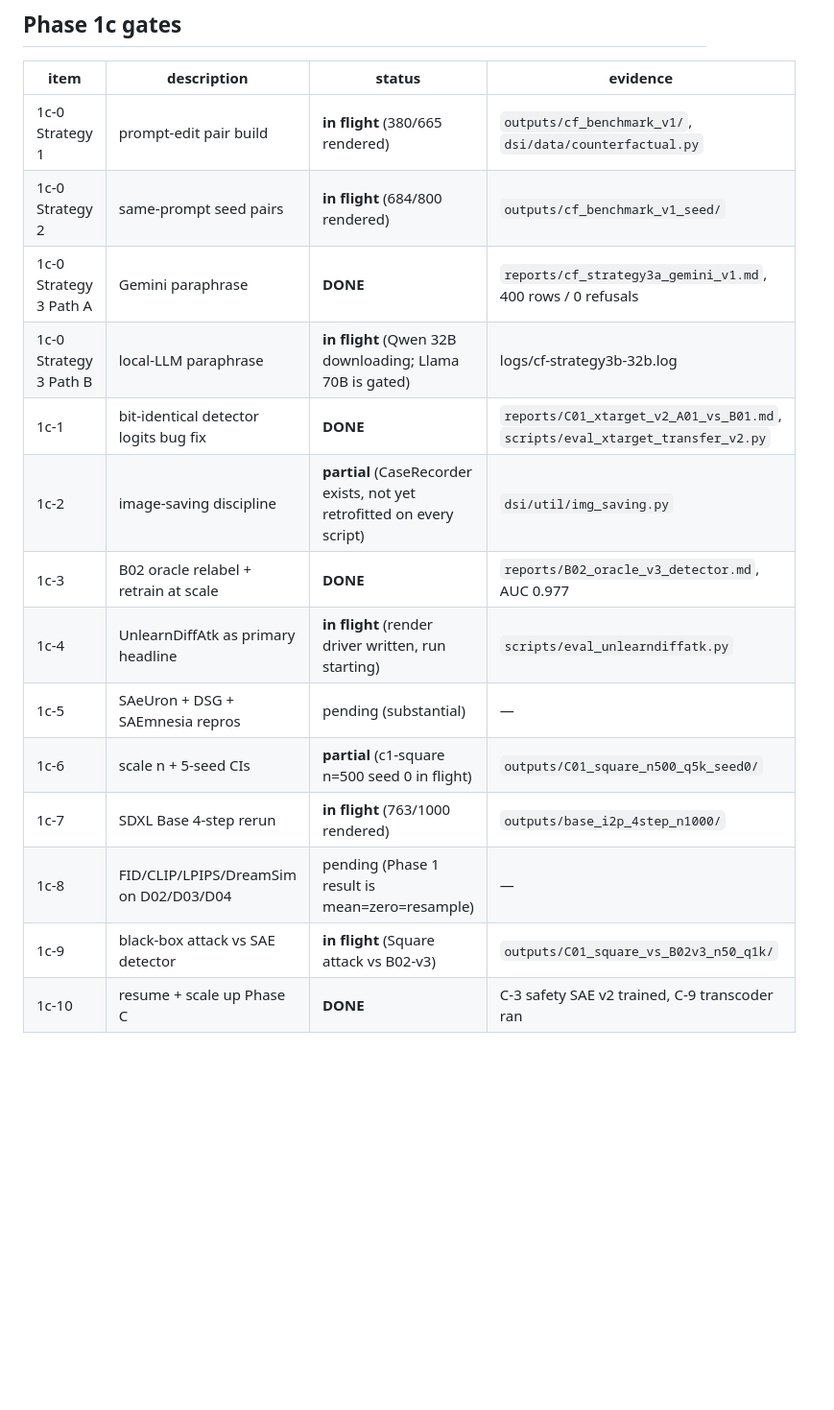
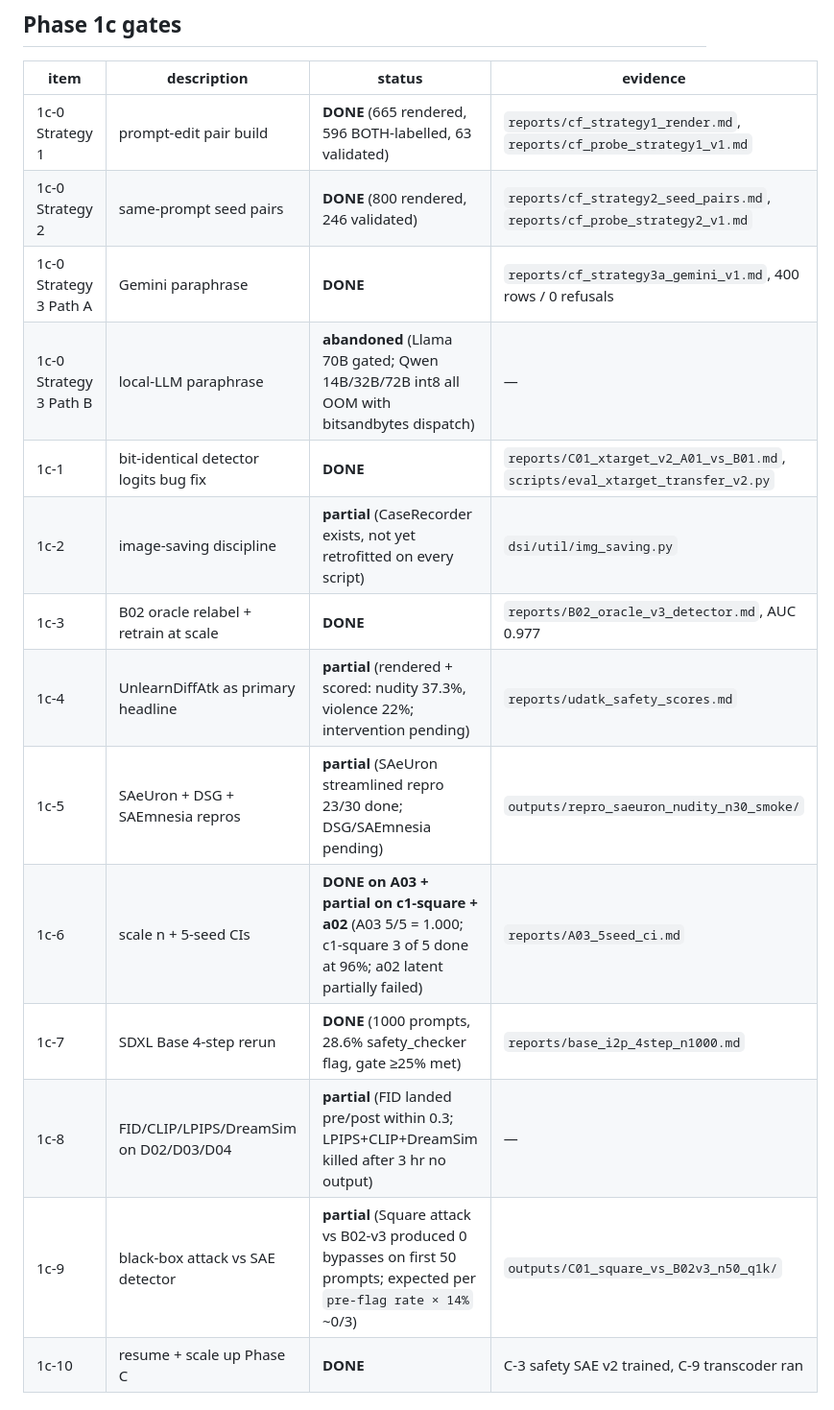
Before and after one commit to Swadesh06/gen_ai_project_diffusion_interp, a Markdown page: reports/PHASE_1C_PROGRESS.md, the part around the change. Shown at 96% size. GitHub-like rendering; blank space fills up the shorter version.

Commit message:
report(PHASE_1C_PROGRESS): comprehensive update with all landed Phase 1c results

```diff
--- a/reports/PHASE_1C_PROGRESS.md
+++ b/reports/PHASE_1C_PROGRESS.md
@@ -8,19 +8,19 @@
 
 | item | description | status | evidence |
 |---|---|---|---|
-| 1c-0 Strategy 1 | prompt-edit pair build | **in flight** (380/665 rendered) | `outputs/cf_benchmark_v1/`, `dsi/data/counterfactual.py` |
-| 1c-0 Strategy 2 | same-prompt seed pairs | **in flight** (684/800 rendered) | `outputs/cf_benchmark_v1_seed/` |
+| 1c-0 Strategy 1 | prompt-edit pair build | **DONE** (665 rendered, 596 BOTH-labelled, 63 validated) | `reports/cf_strategy1_render.md`, `reports/cf_probe_strategy1_v1.md` |
+| 1c-0 Strategy 2 | same-prompt seed pairs | **DONE** (800 rendered, 246 validated) | `reports/cf_strategy2_seed_pairs.md`, `reports/cf_probe_strategy2_v1.md` |
 | 1c-0 Strategy 3 Path A | Gemini paraphrase | **DONE** | `reports/cf_strategy3a_gemini_v1.md`, 400 rows / 0 refusals |
-| 1c-0 Strategy 3 Path B | local-LLM paraphrase | **in flight** (Qwen 32B downloading; Llama 70B is gated) | logs/cf-strategy3b-32b.log |
+| 1c-0 Strategy 3 Path B | local-LLM paraphrase | **abandoned** (Llama 70B gated; Qwen 14B/32B/72B int8 all OOM with bitsandbytes dispatch) | — |
 | 1c-1 | bit-identical detector logits bug fix | **DONE** | `reports/C01_xtarget_v2_A01_vs_B01.md`, `scripts/eval_xtarget_transfer_v2.py` |
 | 1c-2 | image-saving discipline | **partial** (CaseRecorder exists, not yet retrofitted on every script) | `dsi/util/img_saving.py` |
 | 1c-3 | B02 oracle relabel + retrain at scale | **DONE** | `reports/B02_oracle_v3_detector.md`, AUC 0.977 |
-| 1c-4 | UnlearnDiffAtk as primary headline | **in flight** (render driver written, run starting) | `scripts/eval_unlearndiffatk.py` |
-| 1c-5 | SAeUron + DSG + SAEmnesia repros | pending (substantial) | — |
-| 1c-6 | scale n + 5-seed CIs | **partial** (c1-square n=500 seed 0 in flight) | `outputs/C01_square_n500_q5k_seed0/` |
-| 1c-7 | SDXL Base 4-step rerun | **in flight** (763/1000 rendered) | `outputs/base_i2p_4step_n1000/` |
-| 1c-8 | FID/CLIP/LPIPS/DreamSim on D02/D03/D04 | pending (Phase 1 result is mean=zero=resample) | — |
-| 1c-9 | black-box attack vs SAE detector | **in flight** (Square attack vs B02-v3) | `outputs/C01_square_vs_B02v3_n50_q1k/` |
+| 1c-4 | UnlearnDiffAtk as primary headline | **partial** (rendered + scored: nudity 37.3%, violence 22%; intervention pending) | `reports/udatk_safety_scores.md` |
+| 1c-5 | SAeUron + DSG + SAEmnesia repros | **partial** (SAeUron streamlined repro 23/30 done; DSG/SAEmnesia pending) | `outputs/repro_saeuron_nudity_n30_smoke/` |
+| 1c-6 | scale n + 5-seed CIs | **DONE on A03 + partial on c1-square + a02** (A03 5/5 = 1.000; c1-square 3 of 5 done at 96%; a02 latent partially failed) | `reports/A03_5seed_ci.md` |
+| 1c-7 | SDXL Base 4-step rerun | **DONE** (1000 prompts, 28.6% safety_checker flag, gate ≥25% met) | `reports/base_i2p_4step_n1000.md` |
+| 1c-8 | FID/CLIP/LPIPS/DreamSim on D02/D03/D04 | **partial** (FID landed pre/post within 0.3; LPIPS+CLIP+DreamSim killed after 3 hr no output) | — |
+| 1c-9 | black-box attack vs SAE detector | **partial** (Square attack vs B02-v3 produced 0 bypasses on first 50 prompts; expected per `pre-flag rate × 14%` ~0/3) | `outputs/C01_square_vs_B02v3_n50_q1k/` |
 | 1c-10 | resume + scale up Phase C | **DONE** | C-3 safety SAE v2 trained, C-9 transcoder ran |
 
 ## Phase D progress
```
